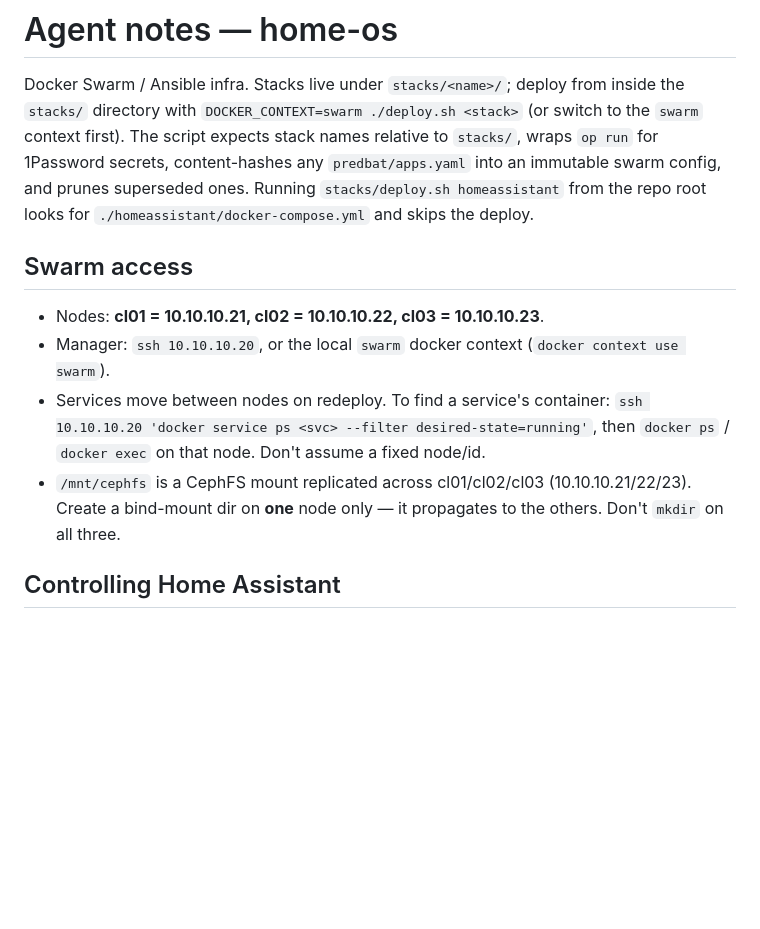
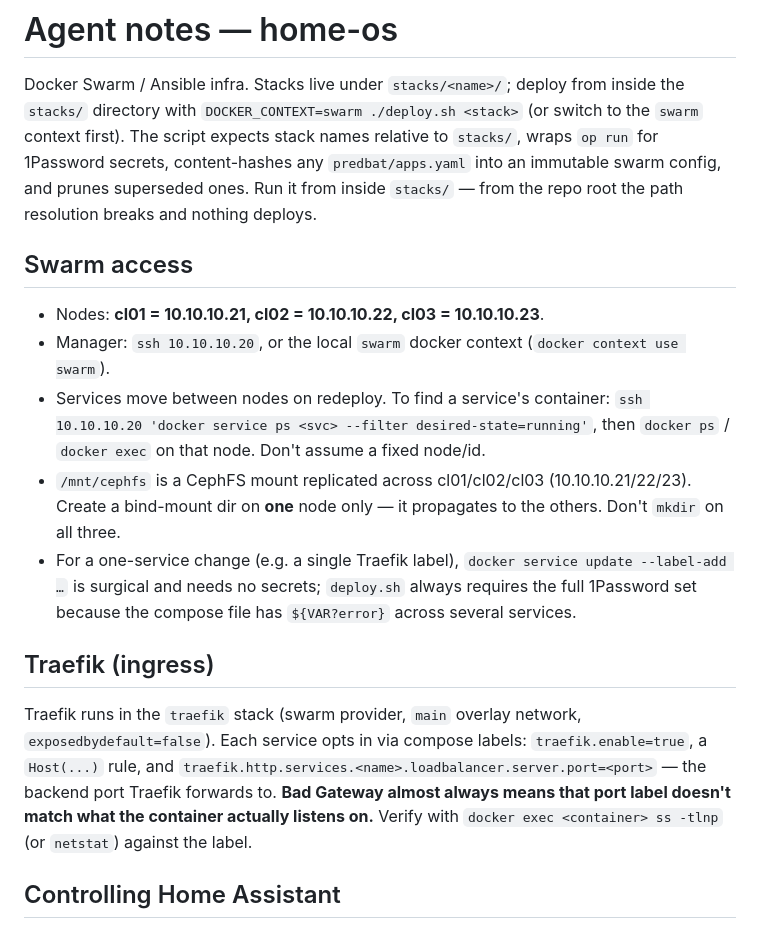
Before and after one commit to dan1elhughes/home-os, a Markdown page: AGENTS.md, the part around the change. GitHub-like rendering; blank space fills up the shorter version.

Commit message:
Document Traefik routing model and surgical service updates in AGENTS.md
Add a Traefik (ingress) section covering the label-based routing model and
the Bad Gateway port-mismatch check, add a note on docker service update for
one-service changes, and clarify the repo-root deploy warning.

```diff
--- a/AGENTS.md
+++ b/AGENTS.md
@@ -5,8 +5,8 @@ inside the `stacks/` directory with `DOCKER_CONTEXT=swarm ./deploy.sh <stack>`
 (or switch to the `swarm` context first). The script expects stack names relative
 to `stacks/`, wraps `op run` for 1Password secrets, content-hashes any
 `predbat/apps.yaml` into an immutable swarm config, and prunes superseded ones.
-Running `stacks/deploy.sh homeassistant` from the repo root looks for
-`./homeassistant/docker-compose.yml` and skips the deploy.
+Run it from inside `stacks/` — from the repo root the path resolution
+breaks and nothing deploys.
 
 ## Swarm access
 
@@ -19,6 +19,20 @@ Running `stacks/deploy.sh homeassistant` from the repo root looks for
 - `/mnt/cephfs` is a CephFS mount replicated across cl01/cl02/cl03
   (10.10.10.21/22/23). Create a bind-mount dir on **one** node only — it
   propagates to the others. Don't `mkdir` on all three.
+- For a one-service change (e.g. a single Traefik label), `docker service update
+  --label-add …` is surgical and needs no secrets; `deploy.sh` always requires
+  the full 1Password set because the compose file has `${VAR?error}` across
+  several services.
+
+## Traefik (ingress)
+
+Traefik runs in the `traefik` stack (swarm provider, `main` overlay network,
+`exposedbydefault=false`). Each service opts in via compose labels:
+`traefik.enable=true`, a `Host(...)` rule, and
+`traefik.http.services.<name>.loadbalancer.server.port=<port>` — the backend
+port Traefik forwards to. **Bad Gateway almost always means that port label
+doesn't match what the container actually listens on.** Verify with
+`docker exec <container> ss -tlnp` (or `netstat`) against the label.
 
 ## Controlling Home Assistant
 
```
